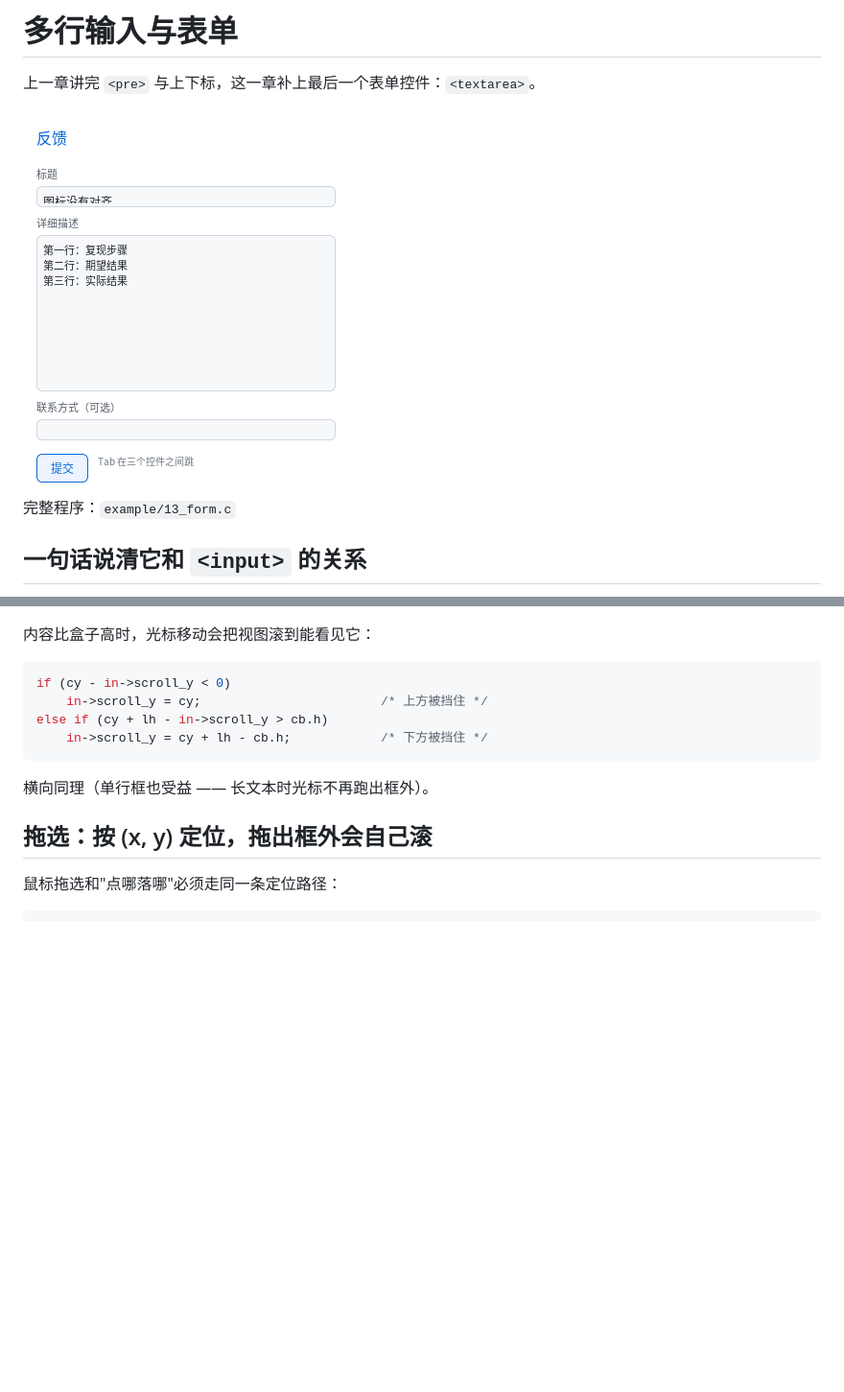
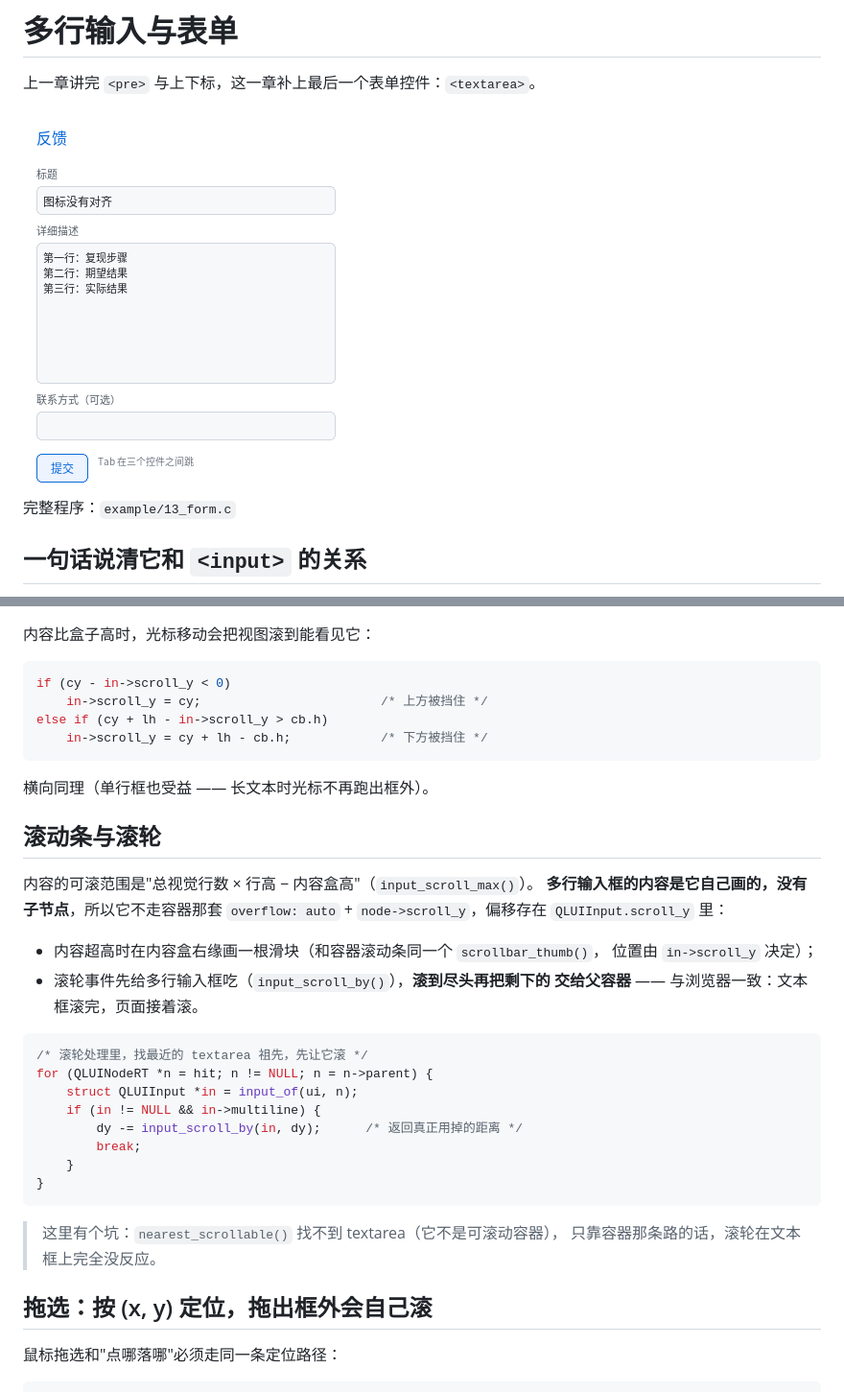
Before and after one commit to xinZh0u/qlgl, a Markdown page: doc/tutorial/13_form.md, 2 parts joined by grey strips. Shown at 96% size. Drawn GitHub-style; pictures changed too: doc/img/13-form.png; blank space fills up the shorter version.

````diff
--- a/doc/tutorial/13_form.md
+++ b/doc/tutorial/13_form.md
@@ -100,6 +100,31 @@ else if (cy + lh - in->scroll_y > cb.h)
 
 横向同理（单行框也受益 —— 长文本时光标不再跑出框外）。
 
+## 滚动条与滚轮
+
+内容的可滚范围是"总视觉行数 × 行高 − 内容盒高"（`input_scroll_max()`）。
+**多行输入框的内容是它自己画的，没有子节点**，所以它不走容器那套
+`overflow: auto` + `node->scroll_y`，偏移存在 `QLUIInput.scroll_y` 里：
+
+- 内容超高时在内容盒右缘画一根滑块（和容器滚动条同一个 `scrollbar_thumb()`，
+  位置由 `in->scroll_y` 决定）；
+- 滚轮事件先给多行输入框吃（`input_scroll_by()`），**滚到尽头再把剩下的
+  交给父容器** —— 与浏览器一致：文本框滚完，页面接着滚。
+
+```c
+/* 滚轮处理里，找最近的 textarea 祖先，先让它滚 */
+for (QLUINodeRT *n = hit; n != NULL; n = n->parent) {
+    struct QLUIInput *in = input_of(ui, n);
+    if (in != NULL && in->multiline) {
+        dy -= input_scroll_by(in, dy);      /* 返回真正用掉的距离 */
+        break;
+    }
+}
+```
+
+> 这里有个坑：`nearest_scrollable()` 找不到 textarea（它不是可滚动容器），
+> 只靠容器那条路的话，滚轮在文本框上完全没反应。
+
 ## 拖选：按 (x, y) 定位，拖出框外会自己滚
 
 鼠标拖选和"点哪落哪"必须走同一条定位路径：
````
Also changed, not shown: doc/html/img/13-form.png, 7 other files.
